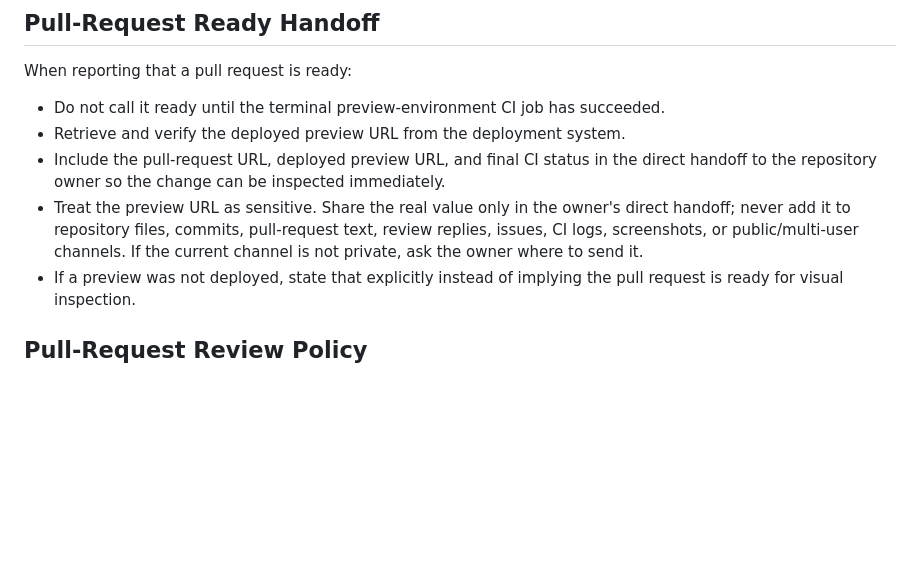
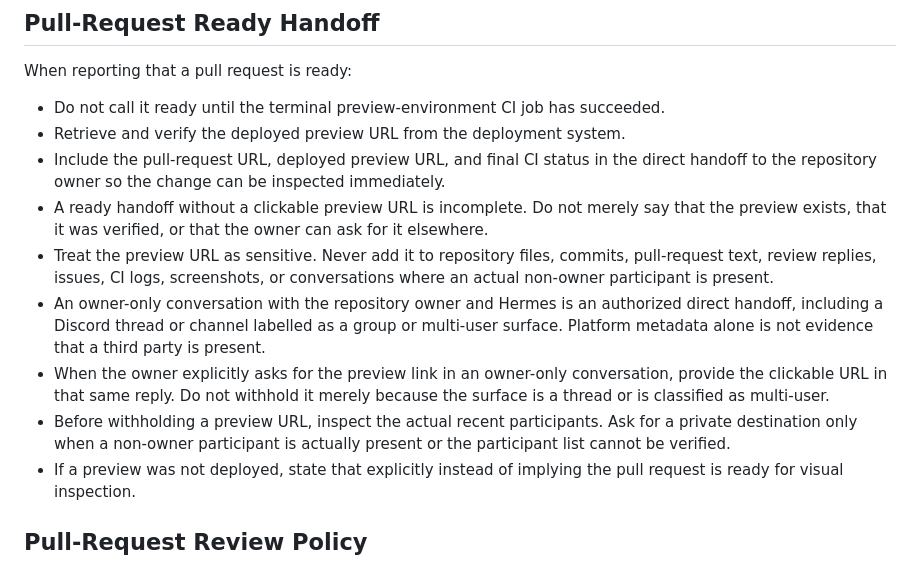
Before and after one commit to LuisMunozVillarreal/nutrition, a Markdown page: AGENTS.md, the part around the change. Drawn GitHub-style; blank space fills up the shorter version.

Commit message:
docs: require preview links in owner handoffs

```diff
--- a/AGENTS.md
+++ b/AGENTS.md
@@ -21,7 +21,11 @@ When reporting that a pull request is ready:
 - Do not call it ready until the terminal preview-environment CI job has succeeded.
 - Retrieve and verify the deployed preview URL from the deployment system.
 - Include the pull-request URL, deployed preview URL, and final CI status in the direct handoff to the repository owner so the change can be inspected immediately.
-- Treat the preview URL as sensitive. Share the real value only in the owner's direct handoff; never add it to repository files, commits, pull-request text, review replies, issues, CI logs, screenshots, or public/multi-user channels. If the current channel is not private, ask the owner where to send it.
+- A ready handoff without a clickable preview URL is incomplete. Do not merely say that the preview exists, that it was verified, or that the owner can ask for it elsewhere.
+- Treat the preview URL as sensitive. Never add it to repository files, commits, pull-request text, review replies, issues, CI logs, screenshots, or conversations where an actual non-owner participant is present.
+- An owner-only conversation with the repository owner and Hermes is an authorized direct handoff, including a Discord thread or channel labelled as a group or multi-user surface. Platform metadata alone is not evidence that a third party is present.
+- When the owner explicitly asks for the preview link in an owner-only conversation, provide the clickable URL in that same reply. Do not withhold it merely because the surface is a thread or is classified as multi-user.
+- Before withholding a preview URL, inspect the actual recent participants. Ask for a private destination only when a non-owner participant is actually present or the participant list cannot be verified.
 - If a preview was not deployed, state that explicitly instead of implying the pull request is ready for visual inspection.
 
 ## Pull-Request Review Policy
```
